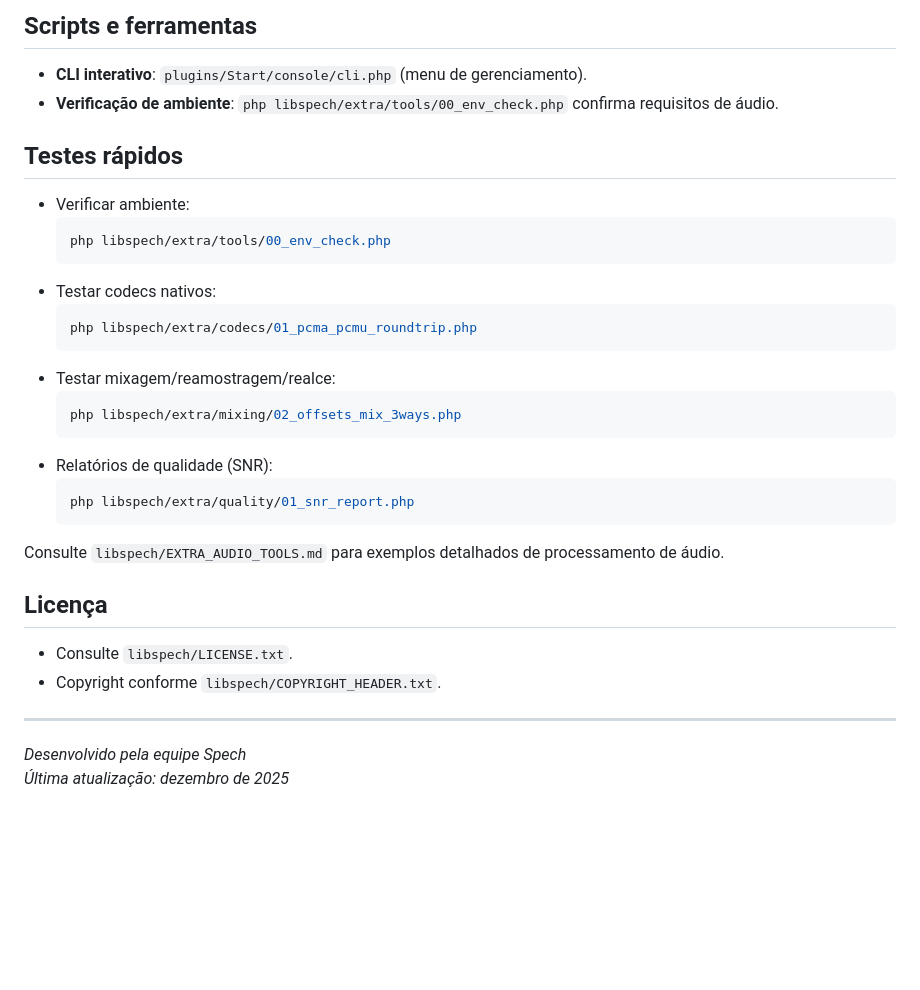
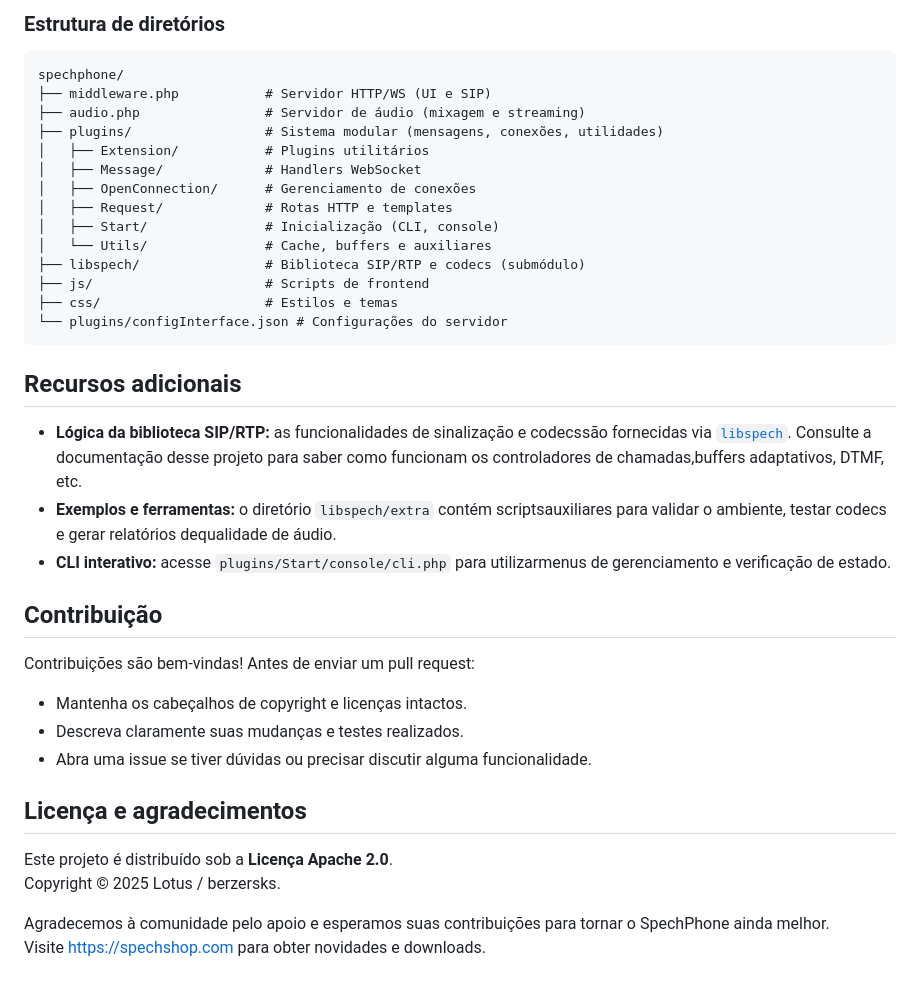
Before and after one commit to spechshop/softphone, a Markdown page: README.md, the part around the change printed below. Drawn GitHub-style; blank space fills up the shorter version.

````diff
--- a/README.md
+++ b/README.md
@@ -132,35 +101,46 @@ São dois serviços principais:
 
-## Scripts e ferramentas
+### Estrutura de diretórios
 
-- **CLI interativo**: `plugins/Start/console/cli.php` (menu de gerenciamento).
-- **Verificação de ambiente**: `php libspech/extra/tools/00_env_check.php` confirma requisitos de áudio.
+```
+spechphone/
+├── middleware.php           # Servidor HTTP/WS (UI e SIP)
+├── audio.php                # Servidor de áudio (mixagem e streaming)
+├── plugins/                 # Sistema modular (mensagens, conexões, utilidades)
+│   ├── Extension/           # Plugins utilitários
+│   ├── Message/             # Handlers WebSocket
+│   ├── OpenConnection/      # Gerenciamento de conexões
+│   ├── Request/             # Rotas HTTP e templates
+│   ├── Start/               # Inicialização (CLI, console)
+│   └── Utils/               # Cache, buffers e auxiliares
+├── libspech/                # Biblioteca SIP/RTP e codecs (submódulo)
+├── js/                      # Scripts de frontend
+├── css/                     # Estilos e temas
+└── plugins/configInterface.json # Configurações do servidor
+```
 
-## Testes rápidos
+## Recursos adicionais
 
-- Verificar ambiente:
-  ```bash
-  php libspech/extra/tools/00_env_check.php
-  ```
-- Testar codecs nativos:
-  ```bash
-  php libspech/extra/codecs/01_pcma_pcmu_roundtrip.php
-  ```
-- Testar mixagem/reamostragem/realce:
-  ```bash
-  php libspech/extra/mixing/02_offsets_mix_3ways.php
-  ```
-- Relatórios de qualidade (SNR):
-  ```bash
-  php libspech/extra/quality/01_snr_report.php
-  ```
+- **Lógica da biblioteca SIP/RTP:** as funcionalidades de sinalização e codecssão fornecidas via [
+  `libspech`](https://github.com/spechshop/libspech). Consulte a documentação desse projeto para saber como funcionam os
+  controladores de chamadas,buffers adaptativos, DTMF, etc.
+- **Exemplos e ferramentas:** o diretório `libspech/extra` contém scriptsauxiliares para validar o ambiente, testar
+  codecs e gerar relatórios dequalidade de áudio.
+- **CLI interativo:** acesse `plugins/Start/console/cli.php` para utilizarmenus de gerenciamento e verificação de
+  estado.
 
-Consulte `libspech/EXTRA_AUDIO_TOOLS.md` para exemplos detalhados de processamento de áudio.
+## Contribuição
 
-## Licença
+Contribuições são bem‑vindas! Antes de enviar um pull request:
 
-- Consulte `libspech/LICENSE.txt`.
-- Copyright conforme `libspech/COPYRIGHT_HEADER.txt`.
+- Mantenha os cabeçalhos de copyright e licenças intactos.
+- Descreva claramente suas mudanças e testes realizados.
+- Abra uma issue se tiver dúvidas ou precisar discutir alguma funcionalidade.
 
----
-*Desenvolvido pela equipe Spech*
-*Última atualização: dezembro de 2025*
+## Licença e agradecimentos
+
+Este projeto é distribuído sob a **Licença Apache 2.0**.
+Copyright © 2025 Lotus / berzersks.
+
+Agradecemos à comunidade pelo apoio e esperamos suas contribuições para tornar o
+SpechPhone ainda melhor.
+Visite <https://spechshop.com> para obter novidades e downloads.
````
Also changed, not shown: other parts of README.md (+66 -97 lines).
